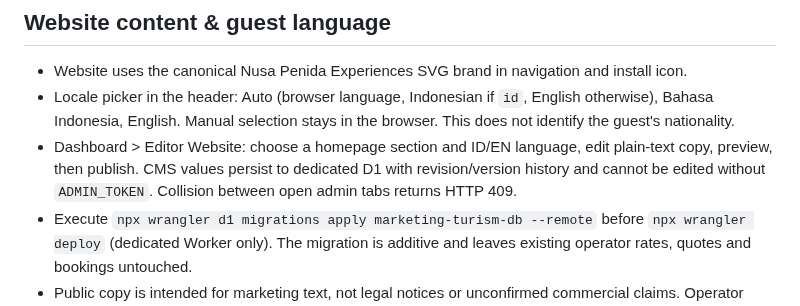
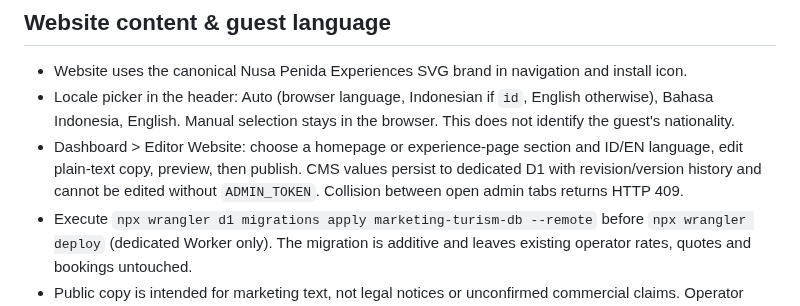
Before and after one commit to rama160/Marketing-turism, a Markdown page: README.md, the part around the change. Rendered like a GitHub page.

Commit message:
docs: clarify multi-page editor coverage

```diff
--- a/README.md
+++ b/README.md
@@ -97,6 +97,6 @@ The ten CC-licensed JPEGs are already committed at `public/photos/*.jpg`. Cloudf
 ## Website content & guest language
 - Website uses the canonical Nusa Penida Experiences SVG brand in navigation and install icon.
 - Locale picker in the header: Auto (browser language, Indonesian if `id`, English otherwise), Bahasa Indonesia, English. Manual selection stays in the browser. This does not identify the guest's nationality.
-- Dashboard > Editor Website: choose a homepage section and ID/EN language, edit plain-text copy, preview, then publish. CMS values persist to dedicated D1 with revision/version history and cannot be edited without `ADMIN_TOKEN`. Collision between open admin tabs returns HTTP 409.
+- Dashboard > Editor Website: choose a homepage or experience-page section and ID/EN language, edit plain-text copy, preview, then publish. CMS values persist to dedicated D1 with revision/version history and cannot be edited without `ADMIN_TOKEN`. Collision between open admin tabs returns HTTP 409.
 - Execute `npx wrangler d1 migrations apply marketing-turism-db --remote` before `npx wrangler deploy` (dedicated Worker only). The migration is additive and leaves existing operator rates, quotes and bookings untouched.
 - Public copy is intended for marketing text, not legal notices or unconfirmed commercial claims. Operator quotes and margins remain controlled by canonical pricing rules; lead intake stays OFF until readiness approval.
```
